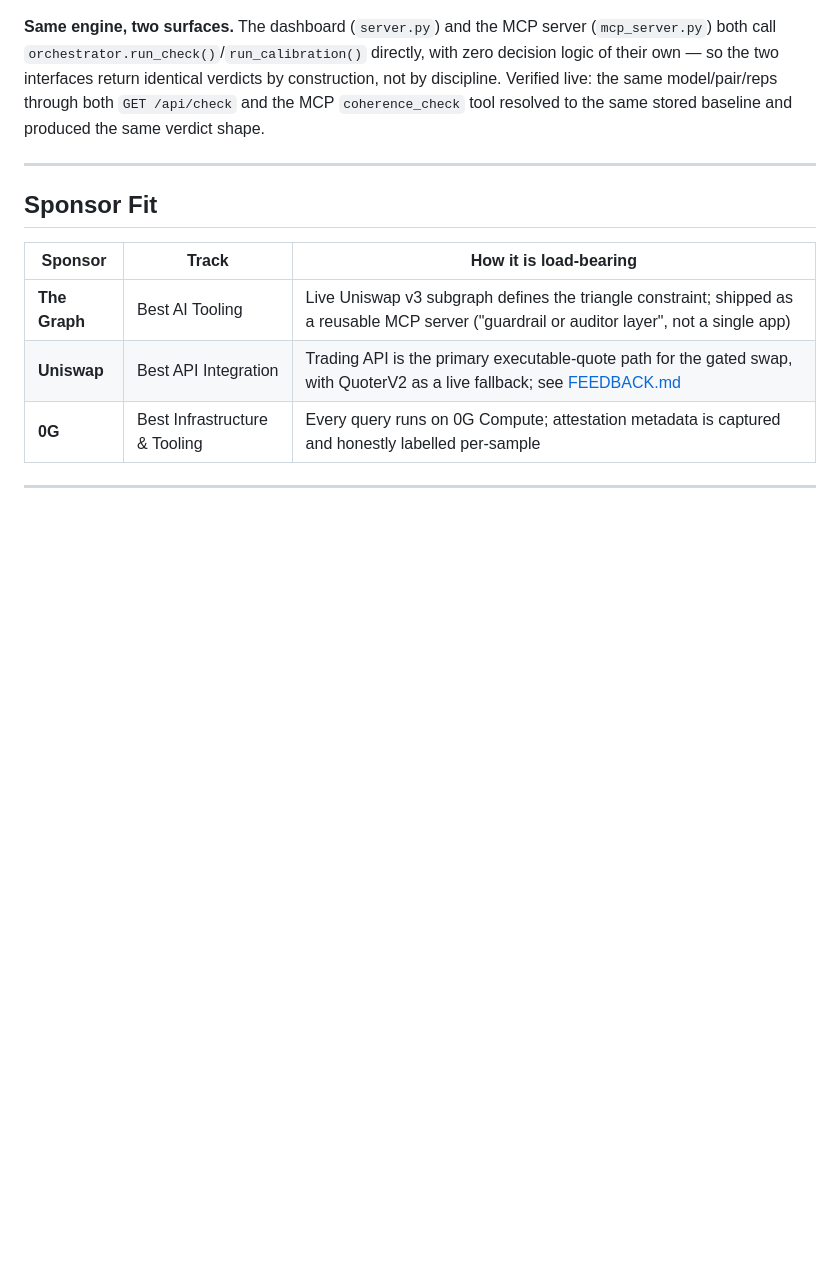
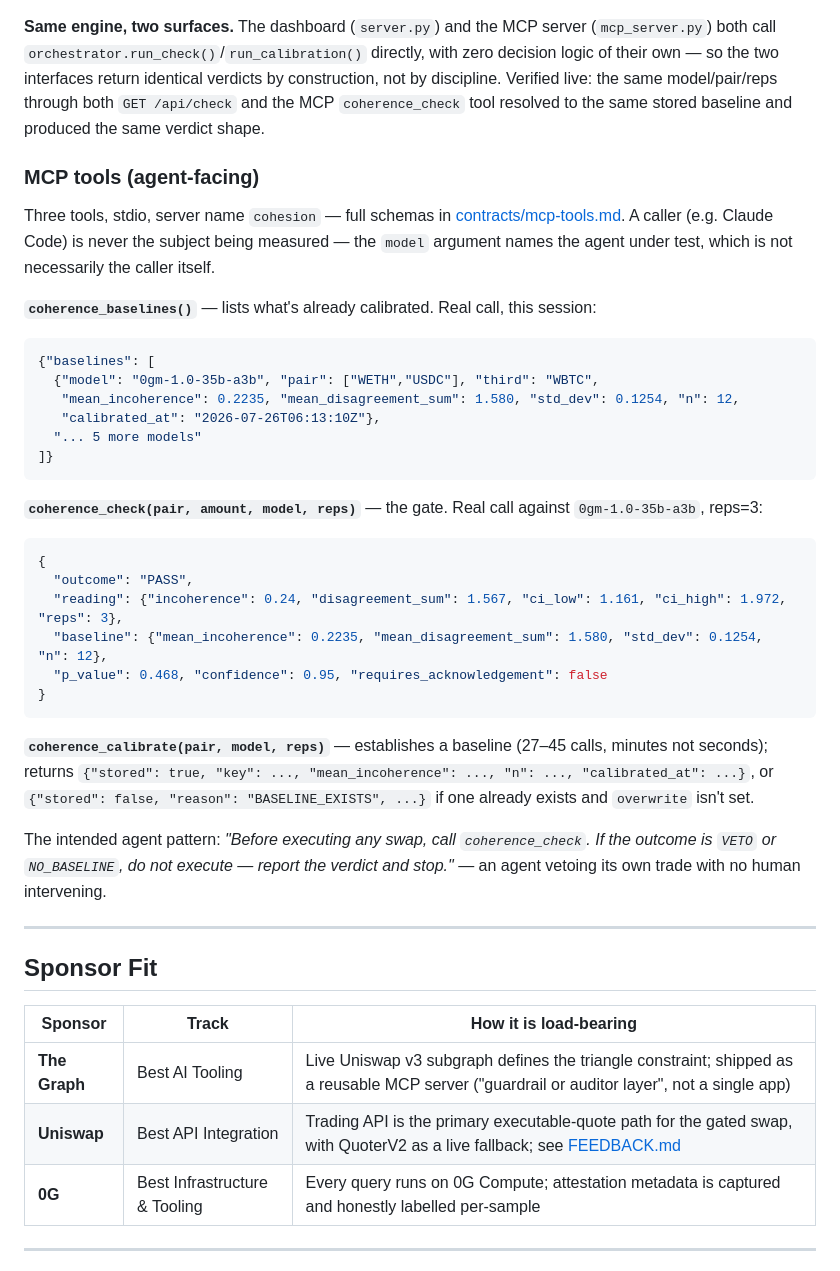
Before and after one commit to Karkunow/eth-global-coherence, a Markdown page: README.md, the part around the change. GitHub-like rendering; blank space fills up the shorter version.

Commit message:
docs: document MCP tools inline in README with real example calls
Previously only linked to contracts/mcp-tools.md -- a judge browsing
the repo would never see what the MCP server actually does without
following that link. Now shows all three tools' schemas plus real
example request/response payloads captured live this session
(coherence_baselines, coherence_check against 0gm-1.0-35b-a3b), and
the intended agent usage pattern (check before swap, abandon on
VETO/NO_BASELINE).

Co-Authored-By: Claude Sonnet 5 <noreply@anthropic.com>

````diff
--- a/README.md
+++ b/README.md
@@ -283,6 +283,41 @@ interfaces return identical verdicts by construction, not by discipline. Verifie
 model/pair/reps through both `GET /api/check` and the MCP `coherence_check` tool resolved to the same
 stored baseline and produced the same verdict shape.
 
+### MCP tools (agent-facing)
+
+Three tools, stdio, server name `cohesion` — full schemas in
+[contracts/mcp-tools.md](./specs/001-agent-coherence-guard/contracts/mcp-tools.md). A caller (e.g. Claude
+Code) is never the subject being measured — the `model` argument names the agent under test, which is not
+necessarily the caller itself.
+
+**`coherence_baselines()`** — lists what's already calibrated. Real call, this session:
+```json
+{"baselines": [
+  {"model": "0gm-1.0-35b-a3b", "pair": ["WETH","USDC"], "third": "WBTC",
+   "mean_incoherence": 0.2235, "mean_disagreement_sum": 1.580, "std_dev": 0.1254, "n": 12,
+   "calibrated_at": "2026-07-26T06:13:10Z"},
+  "... 5 more models"
+]}
+```
+
+**`coherence_check(pair, amount, model, reps)`** — the gate. Real call against `0gm-1.0-35b-a3b`, reps=3:
+```json
+{
+  "outcome": "PASS",
+  "reading": {"incoherence": 0.24, "disagreement_sum": 1.567, "ci_low": 1.161, "ci_high": 1.972, "reps": 3},
+  "baseline": {"mean_incoherence": 0.2235, "mean_disagreement_sum": 1.580, "std_dev": 0.1254, "n": 12},
+  "p_value": 0.468, "confidence": 0.95, "requires_acknowledgement": false
+}
+```
+
+**`coherence_calibrate(pair, model, reps)`** — establishes a baseline (27–45 calls, minutes not seconds);
+returns `{"stored": true, "key": ..., "mean_incoherence": ..., "n": ..., "calibrated_at": ...}`, or
+`{"stored": false, "reason": "BASELINE_EXISTS", ...}` if one already exists and `overwrite` isn't set.
+
+The intended agent pattern: *"Before executing any swap, call `coherence_check`. If the outcome is `VETO`
+or `NO_BASELINE`, do not execute — report the verdict and stop."* — an agent vetoing its own trade with no
+human intervening.
+
 ---
 
 ## Sponsor Fit
````
